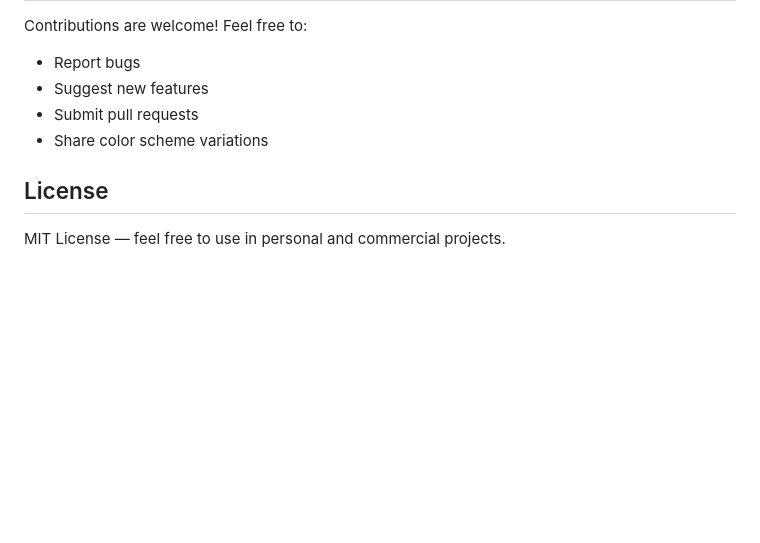
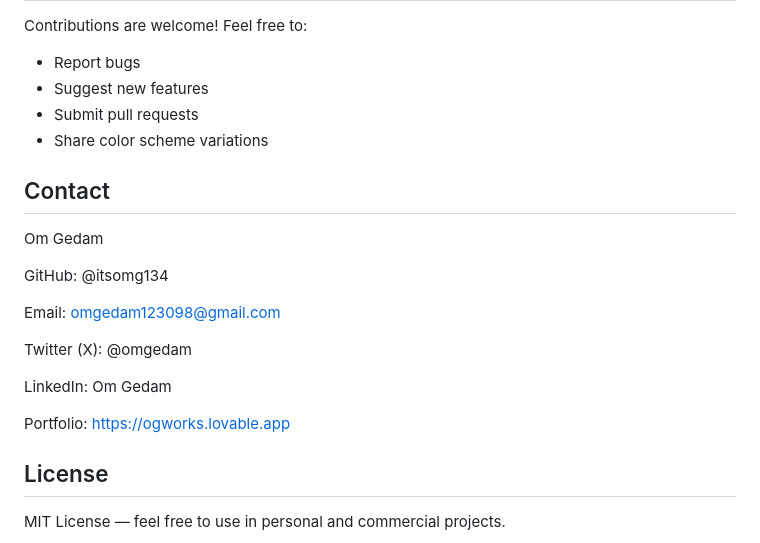
Before and after one commit to itsomg134/Skeleton-Screen-Loading-Animation, a Markdown page: README.md, the part around the change. Rendered like a GitHub page; blank space fills up the shorter version.

Commit message:
Add contact information for Om Gedam
Added contact information for Om Gedam including GitHub, email, Twitter, LinkedIn, and portfolio.

```diff
--- a/README.md
+++ b/README.md
@@ -150,6 +150,21 @@ Contributions are welcome! Feel free to:
 - Submit pull requests
 - Share color scheme variations
 
+## Contact
+
+Om Gedam
+
+GitHub: @itsomg134
+
+Email: omgedam123098@gmail.com
+
+Twitter (X): @omgedam
+
+LinkedIn: Om Gedam
+
+Portfolio: https://ogworks.lovable.app
+
+
 ##  License
 
 MIT License — feel free to use in personal and commercial projects.
```
